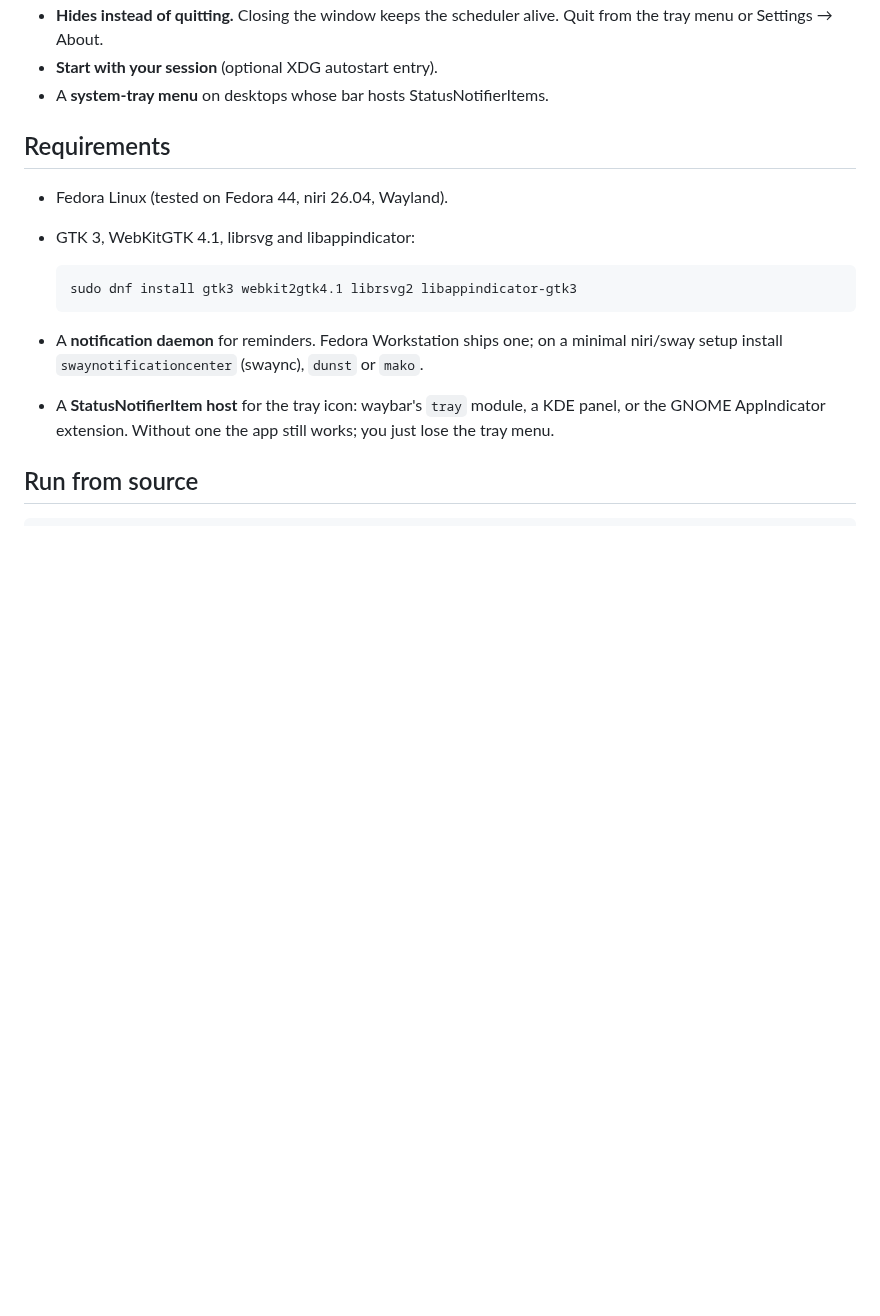
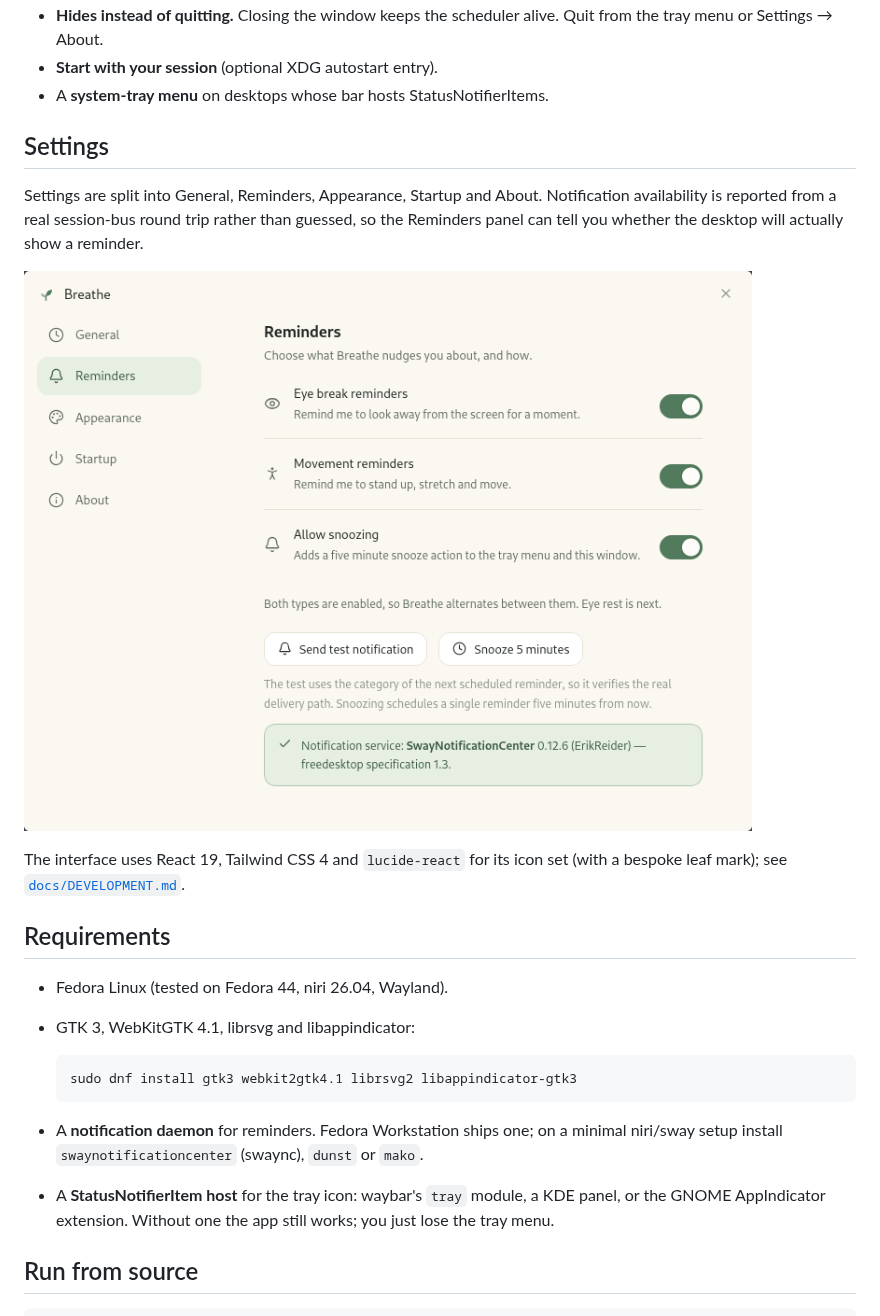
Before and after one commit to usfmah/breathe, a Markdown page: README.md, the part around the change. Rendered like a GitHub page; pictures changed too: docs/images/settings-reminders.png (added); blank space fills up the shorter version.

```diff
--- a/README.md
+++ b/README.md
@@ -24,6 +24,18 @@ reminder is a desktop notification, and nothing else.
   Quit from the tray menu or Settings → About.
 - **Start with your session** (optional XDG autostart entry).
 - A **system-tray menu** on desktops whose bar hosts StatusNotifierItems.
+
+## Settings
+
+Settings are split into General, Reminders, Appearance, Startup and About.
+Notification availability is reported from a real session-bus round trip rather
+than guessed, so the Reminders panel can tell you whether the desktop will
+actually show a reminder.
+
+![Breathe settings window](docs/images/settings-reminders.png)
+
+The interface uses React 19, Tailwind CSS 4 and `lucide-react` for its icon set
+(with a bespoke leaf mark); see [`docs/DEVELOPMENT.md`](docs/DEVELOPMENT.md).
 
 ## Requirements
 
```
Also changed, not shown: docs/DEVELOPMENT.md (+13 -0 lines), 4 other files.
